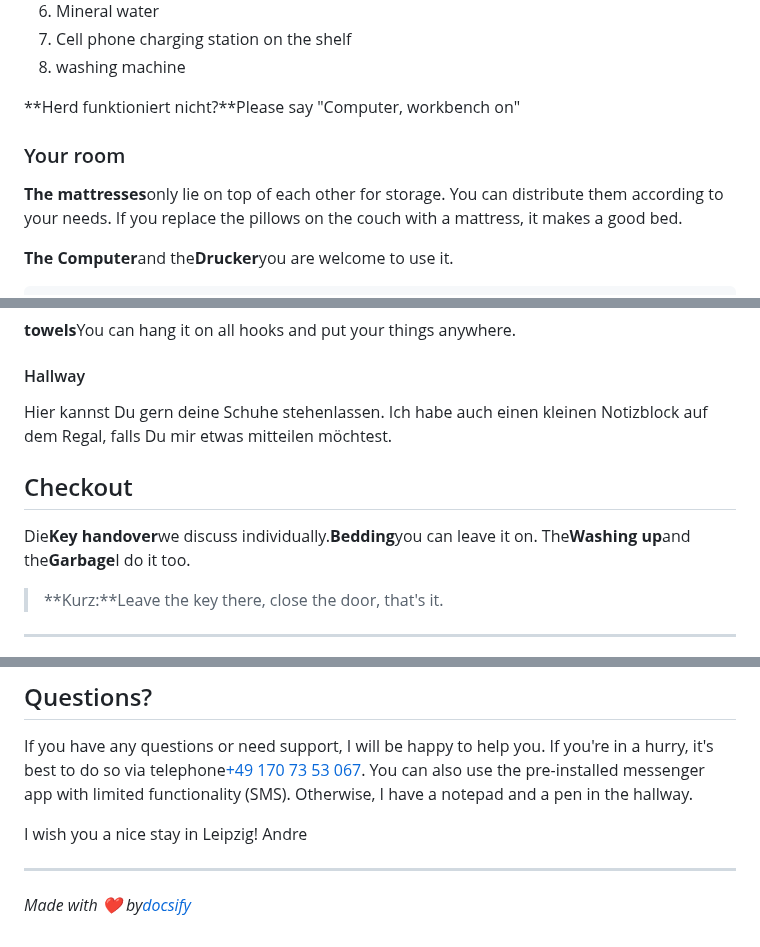
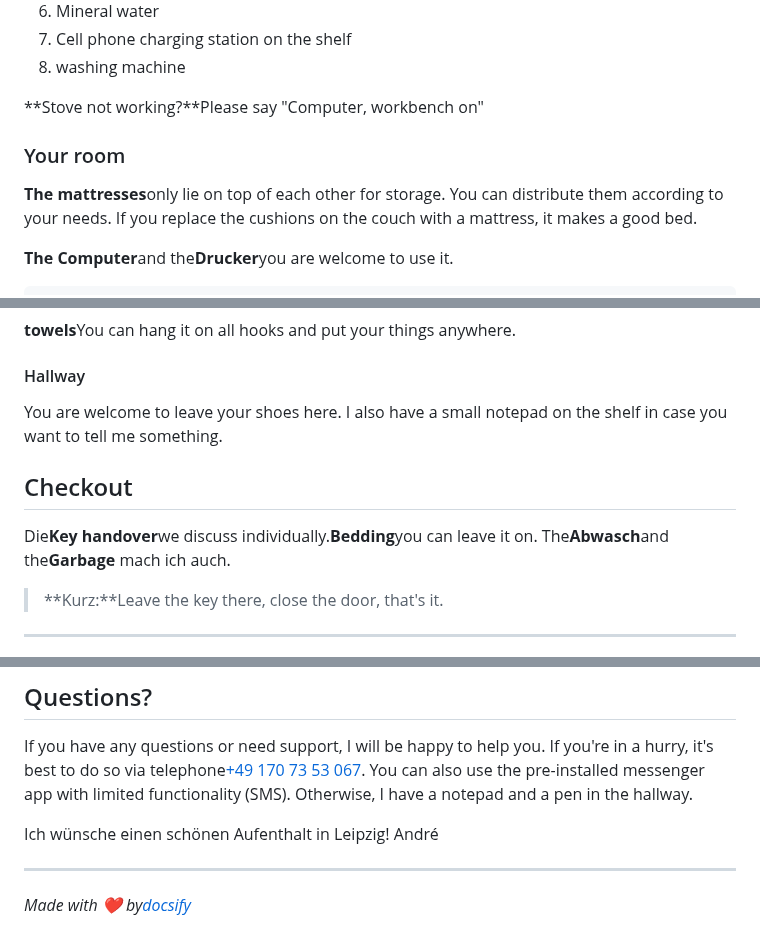
Before and after one commit to NULLzuEINS/thebox-docs, a Markdown page: README.en.md, 3 parts joined by grey strips. Rendered like a GitHub page.

Commit message:
docs: Added README."en".md translation via https://github.com/dephraiim/translate-readme

```diff
--- a/README.en.md
+++ b/README.en.md
@@ -40,11 +40,11 @@ Since I usually eat downstairs with my family, the kitchen is very spartan. Unfo
 7.  Cell phone charging station on the shelf
 8.  washing machine
 
-**Herd funktioniert nicht?**Please say "Computer, workbench on"
+**Stove not working?**Please say "Computer, workbench on"
 
 ### Your room
 
-**The mattresses**only lie on top of each other for storage. You can distribute them according to your needs. If you replace the pillows on the couch with a mattress, it makes a good bed.
+**The mattresses**only lie on top of each other for storage. You can distribute them according to your needs. If you replace the cushions on the couch with a mattress, it makes a good bed.
 
 **The Computer**and the**Drucker**you are welcome to use it.
 
@@ -71,11 +71,11 @@ Passwort: thebox
 
 #### Hallway
 
-Hier kannst Du gern deine Schuhe stehenlassen. Ich habe auch einen kleinen Notizblock auf dem Regal, falls Du mir etwas mitteilen möchtest.
+You are welcome to leave your shoes here. I also have a small notepad on the shelf in case you want to tell me something.
 
 ## Checkout
 
-Die**Key handover**we discuss individually.**Bedding**you can leave it on. The**Washing up**and the**Garbage**I do it too.
+Die**Key handover**we discuss individually.**Bedding**you can leave it on. The**Abwasch**and the**Garbage** mach ich auch.
 
 > **Kurz:**Leave the key there, close the door, that's it.
 
@@ -89,8 +89,8 @@ With the Leipzig MOVE app, you get 10 free rides of 15 minutes each_Nextbikes_.
 
 If you have any questions or need support, I will be happy to help you. If you're in a hurry, it's best to do so via telephone<a href="tel:+491707353067">+49 170 73 53 067</a>. You can also use the pre-installed messenger app with limited functionality (SMS). Otherwise, I have a notepad and a pen in the hallway.
 
-I wish you a nice stay in Leipzig!
-Andre
+Ich wünsche einen schönen Aufenthalt in Leipzig!
+André
 
 * * *
 
```
